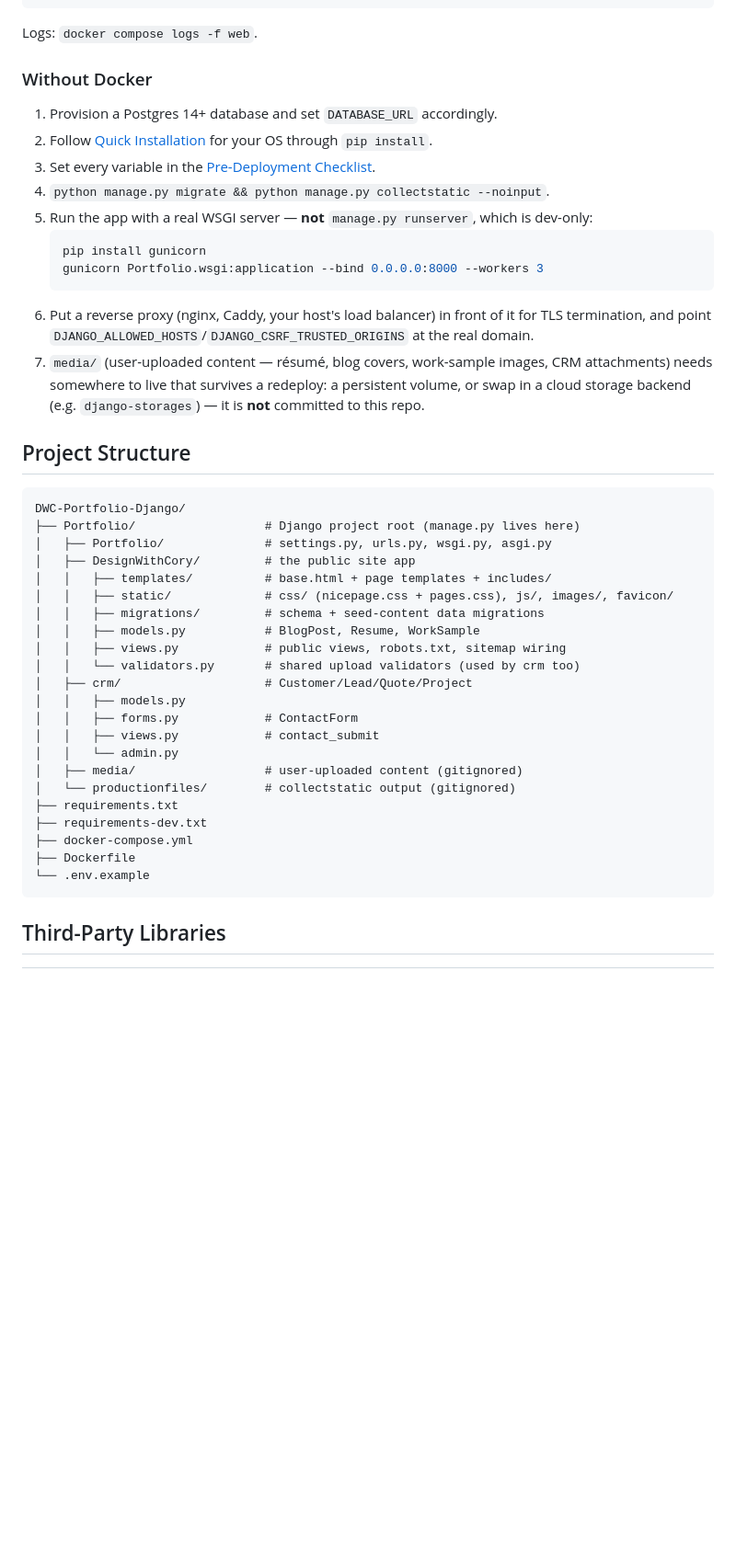
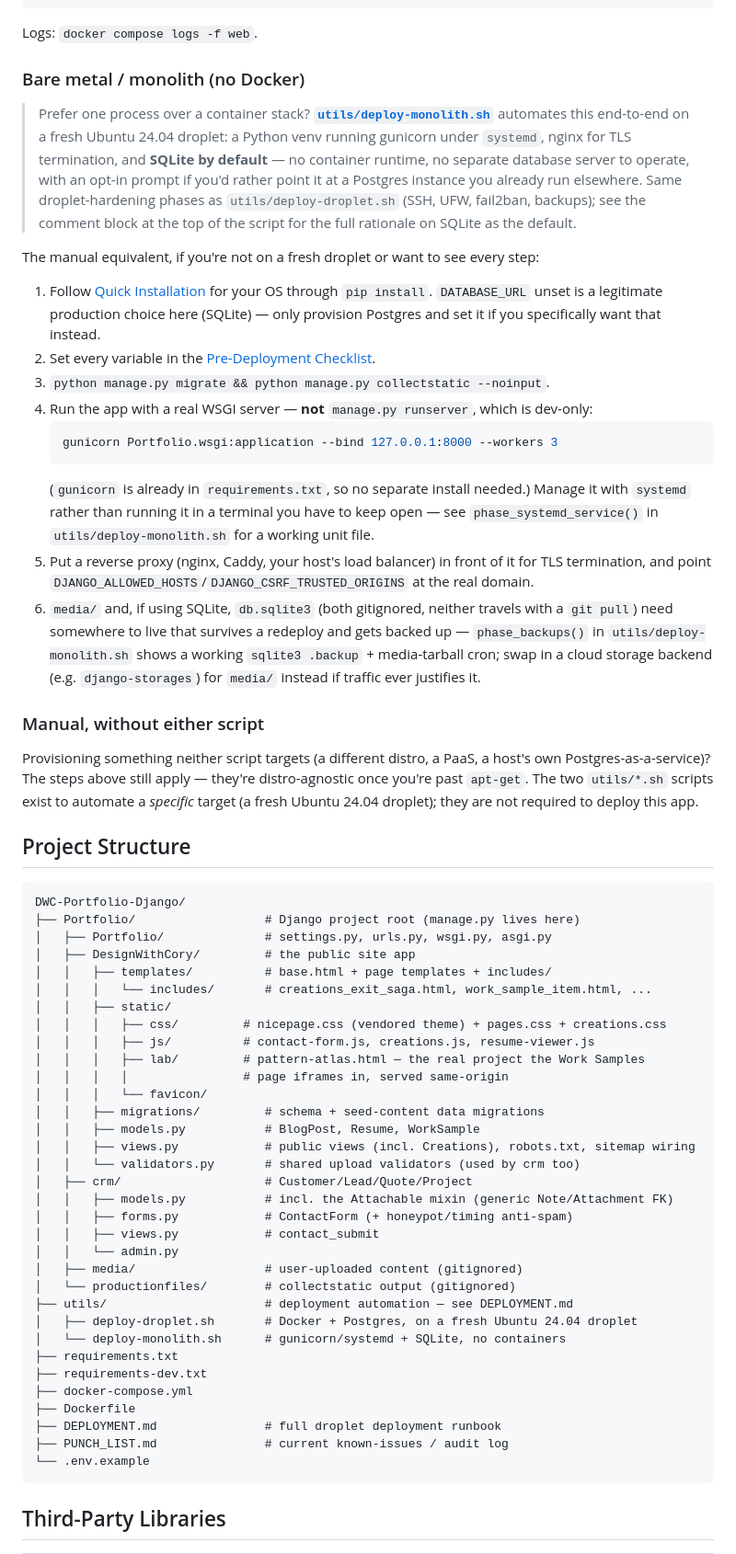
Before and after one commit to kindoshen/DWC-Portfolio-Django, a Markdown page: README.md, the part around one of its changes. Shown at 92% size. Drawn GitHub-style; blank space fills up the shorter version.

````diff
--- a/README.md
+++ b/README.md
@@ -303,25 +317,47 @@ docker compose exec web python manage.py migrate
 
 Logs: `docker compose logs -f web`.
 
-### Without Docker
+### Bare metal / monolith (no Docker)
 
-1. Provision a Postgres 14+ database and set `DATABASE_URL` accordingly.
-2. Follow [Quick Installation](#quick-installation) for your OS through `pip install`.
-3. Set every variable in the [Pre-Deployment Checklist](#pre-deployment-checklist).
-4. `python manage.py migrate && python manage.py collectstatic --noinput`.
-5. Run the app with a real WSGI server — **not** `manage.py runserver`, which is
+> Prefer one process over a container stack? **[`utils/deploy-monolith.sh`](utils/deploy-monolith.sh)**
+> automates this end-to-end on a fresh Ubuntu 24.04 droplet: a Python venv running
+> gunicorn under `systemd`, nginx for TLS termination, and **SQLite by default** — no
+> container runtime, no separate database server to operate, with an opt-in prompt if
+> you'd rather point it at a Postgres instance you already run elsewhere. Same
+> droplet-hardening phases as `utils/deploy-droplet.sh` (SSH, UFW, fail2ban, backups);
+> see the comment block at the top of the script for the full rationale on SQLite as the
+> default.
+
+The manual equivalent, if you're not on a fresh droplet or want to see every step:
+
+1. Follow [Quick Installation](#quick-installation) for your OS through `pip install`.
+   `DATABASE_URL` unset is a legitimate production choice here (SQLite) — only provision
+   Postgres and set it if you specifically want that instead.
+2. Set every variable in the [Pre-Deployment Checklist](#pre-deployment-checklist).
+3. `python manage.py migrate && python manage.py collectstatic --noinput`.
+4. Run the app with a real WSGI server — **not** `manage.py runserver`, which is
    dev-only:
    ```bash
-   pip install gunicorn
-   gunicorn Portfolio.wsgi:application --bind 0.0.0.0:8000 --workers 3
+   gunicorn Portfolio.wsgi:application --bind 127.0.0.1:8000 --workers 3
    ```
-6. Put a reverse proxy (nginx, Caddy, your host's load balancer) in front of it for TLS
+   (`gunicorn` is already in `requirements.txt`, so no separate install needed.) Manage
+   it with `systemd` rather than running it in a terminal you have to keep open — see
+   `phase_systemd_service()` in `utils/deploy-monolith.sh` for a working unit file.
+5. Put a reverse proxy (nginx, Caddy, your host's load balancer) in front of it for TLS
    termination, and point `DJANGO_ALLOWED_HOSTS`/`DJANGO_CSRF_TRUSTED_ORIGINS` at the
    real domain.
-7. `media/` (user-uploaded content — résumé, blog covers, work-sample images, CRM
-   attachments) needs somewhere to live that survives a redeploy: a persistent volume,
-   or swap in a cloud storage backend (e.g. `django-storages`) — it is **not** committed
-   to this repo.
+6. `media/` and, if using SQLite, `db.sqlite3` (both gitignored, neither travels with a
+   `git pull`) need somewhere to live that survives a redeploy and gets backed up —
+   `phase_backups()` in `utils/deploy-monolith.sh` shows a working `sqlite3 .backup` +
+   media-tarball cron; swap in a cloud storage backend (e.g. `django-storages`) for
+   `media/` instead if traffic ever justifies it.
+
+### Manual, without either script
+
+Provisioning something neither script targets (a different distro, a PaaS, a host's own
+Postgres-as-a-service)? The steps above still apply — they're distro-agnostic once you're
+past `apt-get`. The two `utils/*.sh` scripts exist to automate a *specific* target (a
+fresh Ubuntu 24.04 droplet); they are not required to deploy this app.
 
 ## Project Structure
 
@@ -331,22 +367,33 @@ DWC-Portfolio-Django/
 │   ├── Portfolio/              # settings.py, urls.py, wsgi.py, asgi.py
 │   ├── DesignWithCory/         # the public site app
 │   │   ├── templates/          # base.html + page templates + includes/
-│   │   ├── static/             # css/ (nicepage.css + pages.css), js/, images/, favicon/
+│   │   │   └── includes/       # creations_exit_saga.html, work_sample_item.html, ...
+│   │   ├── static/
+│   │   │   ├── css/         # nicepage.css (vendored theme) + pages.css + creations.css
+│   │   │   ├── js/          # contact-form.js, creations.js, resume-viewer.js
+│   │   │   ├── lab/         # pattern-atlas.html — the real project the Work Samples
+│   │   │   │                # page iframes in, served same-origin
+│   │   │   └── favicon/
 │   │   ├── migrations/         # schema + seed-content data migrations
 │   │   ├── models.py           # BlogPost, Resume, WorkSample
-│   │   ├── views.py            # public views, robots.txt, sitemap wiring
+│   │   ├── views.py            # public views (incl. Creations), robots.txt, sitemap wiring
 │   │   └── validators.py       # shared upload validators (used by crm too)
 │   ├── crm/                    # Customer/Lead/Quote/Project
-│   │   ├── models.py
-│   │   ├── forms.py            # ContactForm
+│   │   ├── models.py           # incl. the Attachable mixin (generic Note/Attachment FK)
+│   │   ├── forms.py            # ContactForm (+ honeypot/timing anti-spam)
 │   │   ├── views.py            # contact_submit
 │   │   └── admin.py
 │   ├── media/                  # user-uploaded content (gitignored)
 │   └── productionfiles/        # collectstatic output (gitignored)
+├── utils/                      # deployment automation — see DEPLOYMENT.md
+│   ├── deploy-droplet.sh       # Docker + Postgres, on a fresh Ubuntu 24.04 droplet
+│   └── deploy-monolith.sh      # gunicorn/systemd + SQLite, no containers
 ├── requirements.txt
 ├── requirements-dev.txt
 ├── docker-compose.yml
 ├── Dockerfile
+├── DEPLOYMENT.md               # full droplet deployment runbook
+├── PUNCH_LIST.md               # current known-issues / audit log
 └── .env.example
 ```
 
````
Also changed, not shown: other parts of README.md (+33 -18 lines), PUNCH_LIST.md (added, +87 -0 lines).
